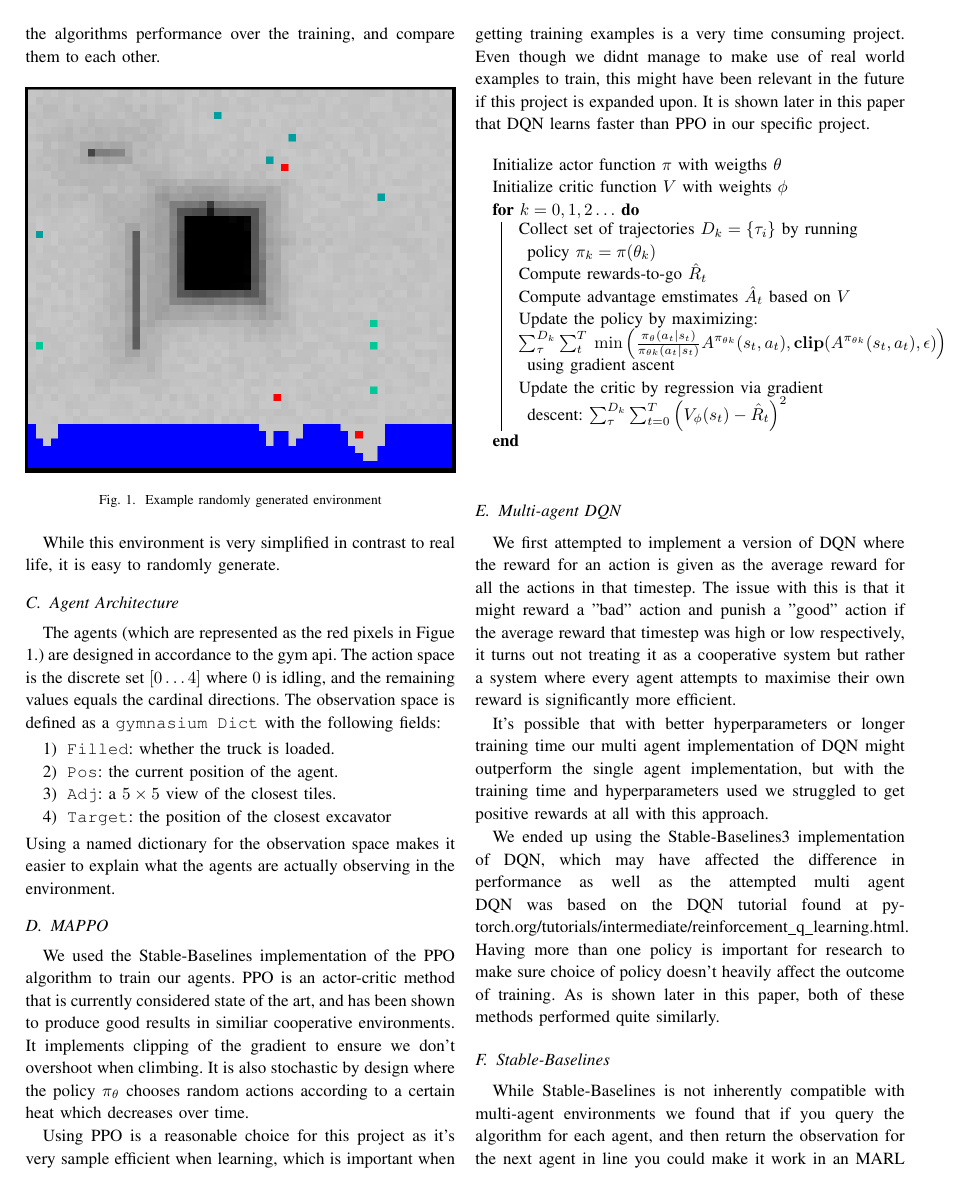
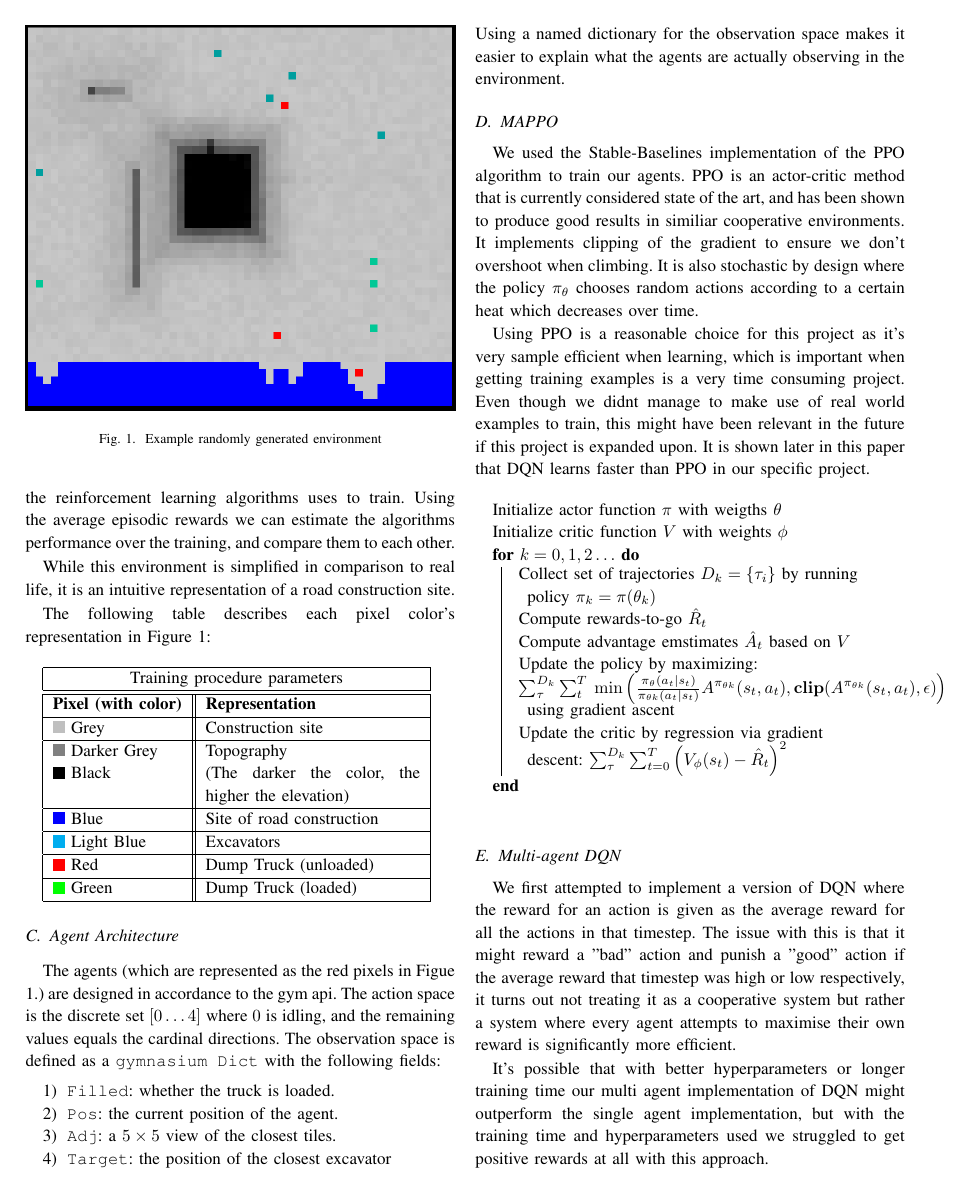
Before and after one commit to eliaslr/RoadAI-project, a LaTeX paper (project-paper.tex): page 3 of 8. Compiled offline with pdfLaTeX.

Commit message:
Description of environment pixel coloration

```diff
--- a/project-paper.tex
+++ b/project-paper.tex
@@ -9,6 +9,7 @@
 \usepackage{algorithm2e}
 \usepackage{xcolor}
 \usepackage{multirow}
+\usepackage{xcolor}           % Colors
 \def\BibTeX{{\rm B\kern-.05em{\sc i\kern-.025em b}\kern-.08em
 T\kern-.1667em\lower.7ex\hbox{E}\kern-.125emX}}
 \renewcommand{\baselinestretch}{1.1} % Uncomment to make pagecount
@@ -204,9 +201,6 @@ T\kern-.1667em\lower.7ex\hbox{E}\kern-.125emX}}
-	Using the average episodic rewards we can estimate the algorithms performance over the training, and compare them to each other.
-
-	\begin{figure}[!ht]
+  \begin{figure}[!ht]
 		\includegraphics[width=\columnwidth]{graphs/example_env.png}
 		\caption{Example randomly generated environment}
 		\label{fig:environment}
 	\end{figure}
 
-	While this environment is very simplified in contrast to real life, it is easy to randomly generate.
@@ -213,3 +210,31 @@ T\kern-.1667em\lower.7ex\hbox{E}\kern-.125emX}}
+	While simulating the trucks we collect the rewards which the reinforcement learning algorithms uses to train.
+	Using the average episodic rewards we can estimate the algorithms performance over the training, and compare them to each other.
+
+	While this environment is simplified in comparison to real life, it is an intuitive representation of a road construction site.
+
+  The following table describes each pixel color's representation in Figure \ref{fig:environment}:\\
+
+  \begin{tabular}{ |p{0.3\columnwidth}||p{0.5\columnwidth}|  }
+    \hline
+		\multicolumn{2}{|c|}{Training procedure parameters} \\
+		\hline
+		\hline
+    \textbf{Pixel (with color)}                 & \textbf{Representation}\\
+    \hline
+    \crule[lightgray]{0.25cm}{0.25cm} Grey      & Construction site\\
+    \hline
+    \crule[gray]{0.25cm}{0.25cm} Darker Grey    & Topography\\
+    \crule[black]{0.25cm}{0,25cm} Black         & (The darker the color, the higher the elevation)\\
+    \hline
+    \crule[blue]{0.25cm}{0.25cm} Blue           & Site of road construction\\
+    \hline
+    \crule[cyan]{0.25cm}{0.25cm} Light Blue     & Excavators\\
+    \hline
+    \crule[red]{0.25cm}{0.25cm} Red             & Dump Truck (unloaded)\\
+    \hline
+    \crule[green]{0.25cm}{0.25cm} Green         & Dump Truck (loaded)\\
+    \hline
+  \end{tabular}
 
 
 	\subsection{Agent Architecture}
```
Also changed, not shown: citations.bib (+12 -2 lines), project-paper.tex (19 more changed lines).
